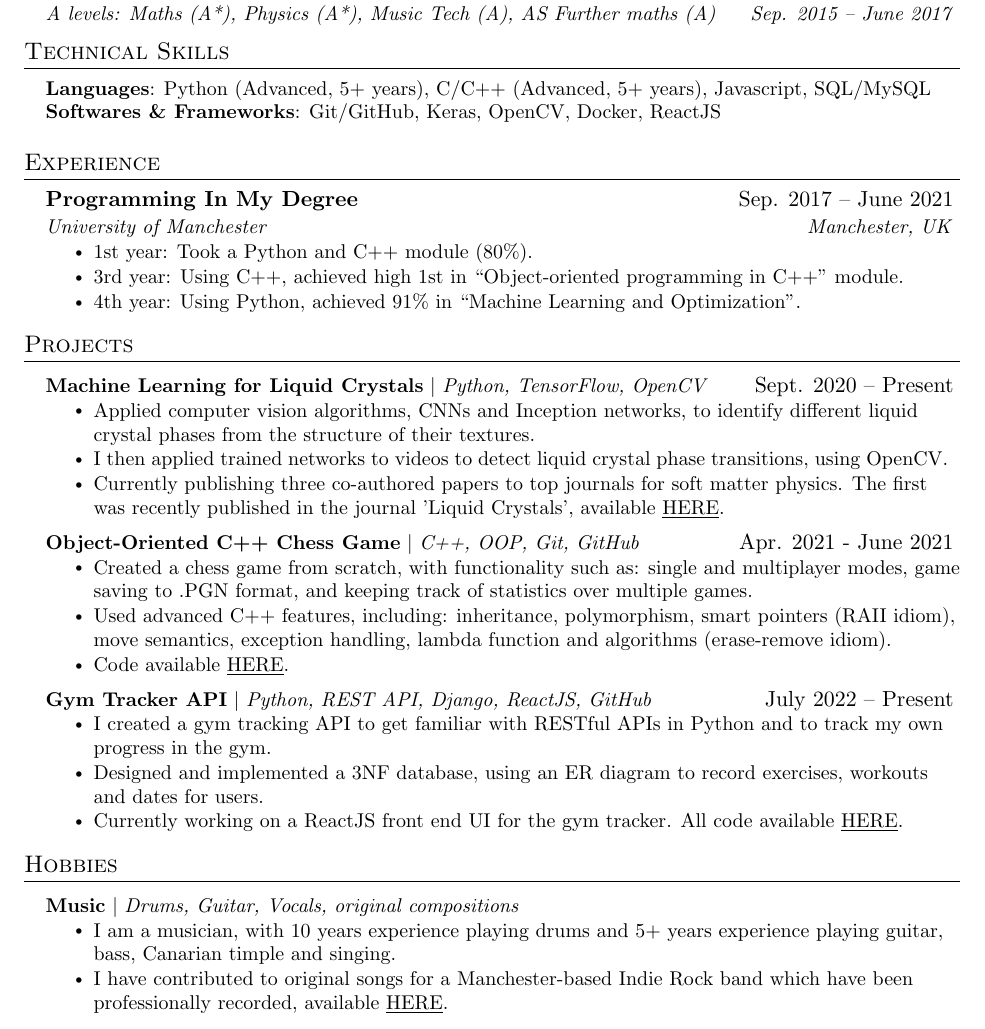
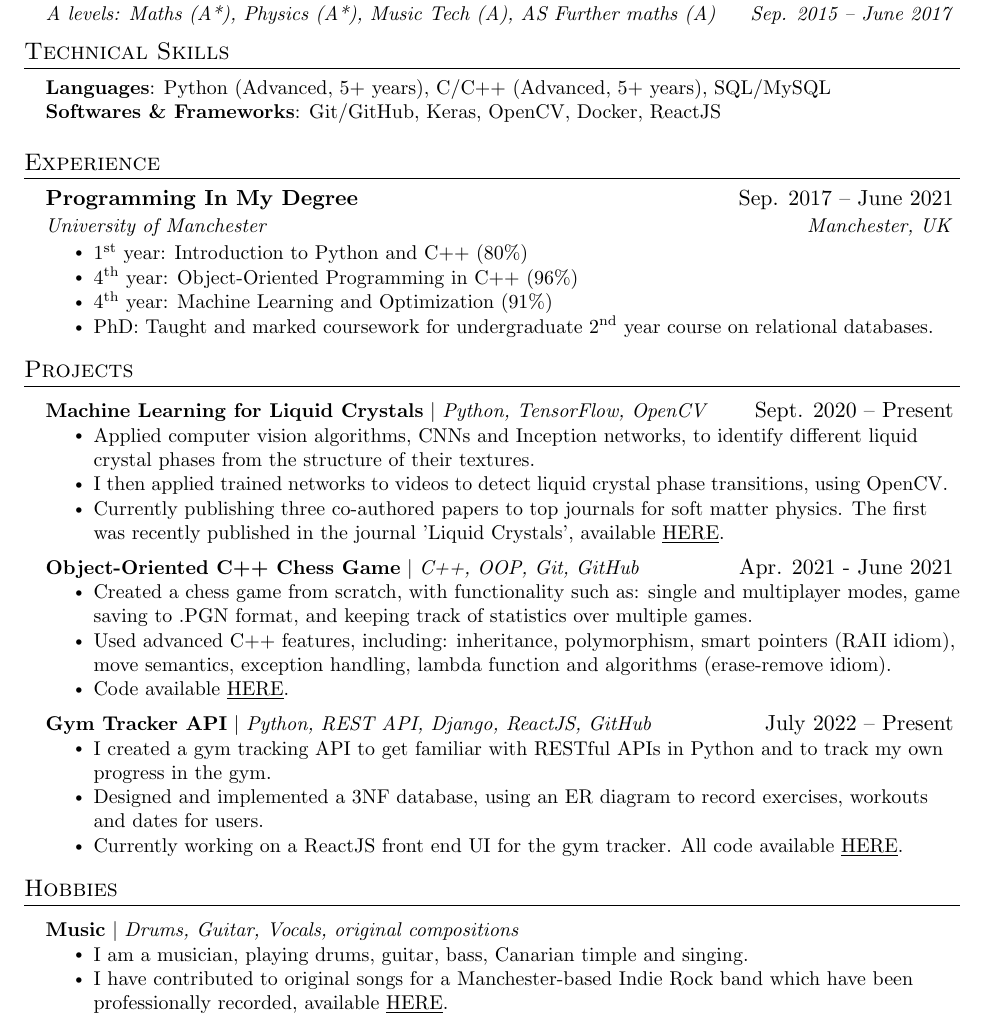
Before and after one commit to jasonjdominguez99/Resume, a LaTeX document (main.tex): part of the page, cut so that both start at the same text. Compiled offline with pdfLaTeX.

Commit message:
Updated uni module grades and tidied formatting

```diff
--- a/main.tex
+++ b/main.tex
@@ -138,7 +138,7 @@
 \section{Technical Skills}
  \begin{itemize}[leftmargin=0.15in, label={}]
     \small{\item{
-     \textbf{Languages}{: Python (Advanced, 5+ years), C/C++ (Advanced, 5+ years), Javascript, SQL/MySQL} \\
+     \textbf{Languages}{: Python (Advanced, 5+ years), C/C++ (Advanced, 5+ years), SQL/MySQL} \\
      \textbf{Softwares \& Frameworks}{: Git/GitHub, Keras, OpenCV, Docker, ReactJS} \\
 
     %  \textbf{Deep learning frameworks}{: TensorFlow, Keras, PyTorch} \\
@@ -154,9 +154,10 @@
       {Programming In My Degree}{Sep. 2017 -- June 2021}
       {University of Manchester}{Manchester, UK}
       \resumeItemListStart
-        \resumeItem{1st year: Took a Python and C++ module (80\%).}
-        \resumeItem{3rd year: Using C++, achieved high 1st in “Object-oriented programming in C++” module.}
-        \resumeItem{4th year: Using Python, achieved 91\% in “Machine Learning and Optimization”.}
+        \resumeItem{1$\textsuperscript{st}$ year: Introduction to Python and C++ (80\%)}
+        \resumeItem{4$\textsuperscript{th}$ year: Object-Oriented Programming in C++ (96\%)}
+        \resumeItem{4$\textsuperscript{th}$ year: Machine Learning and Optimization (91\%)}
+        \resumeItem{PhD: Taught and marked coursework for undergraduate 2$\textsuperscript{nd}$ year course on relational databases.}
 
       \resumeItemListEnd
 
@@ -222,7 +223,7 @@
     \resumeProjectHeading
           {\textbf{Music} $|$ \emph{Drums, Guitar, Vocals, original compositions}}{}
           \resumeItemListStart
-            \resumeItem{I am a musician, with 10 years experience playing drums and 5+ years experience playing guitar, bass, Canarian timple and singing.}
+            \resumeItem{I am a musician, playing drums, guitar, bass, Canarian timple and singing.}
             \resumeItem{I have contributed to original songs for a Manchester-based Indie Rock band which have been professionally recorded, available \href{https://open.spotify.com/artist/6vROqVU2bVHOp3V4q09ljN?si=0pgR7wFLS8CgVicZ_6a1GQ}{\underline{HERE}}.}
           \resumeItemListEnd
     \resumeSubHeadingListEnd
```
